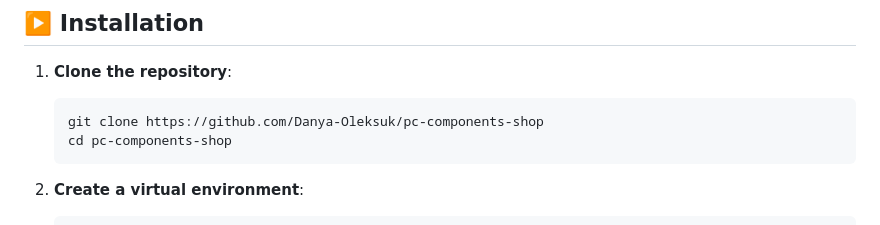
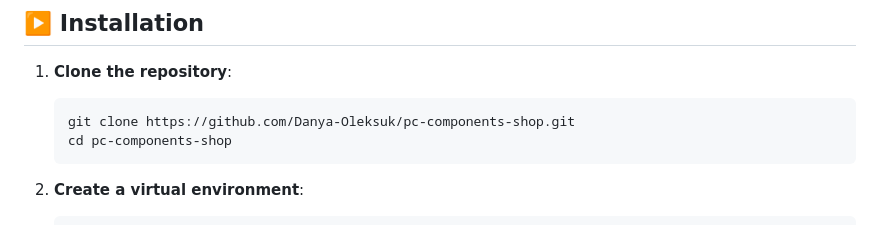
Before and after one commit to Danya-Oleksuk/pc-components-shop, a Markdown page: README.md, the part around the change. Drawn GitHub-style.

````diff
--- a/README.md
+++ b/README.md
@@ -38,7 +38,7 @@
 
 1. **Clone the repository**:
    ```bash
-   git clone https://github.com/Danya-Oleksuk/pc-components-shop
+   git clone https://github.com/Danya-Oleksuk/pc-components-shop.git
    cd pc-components-shop
    ```
 
````
